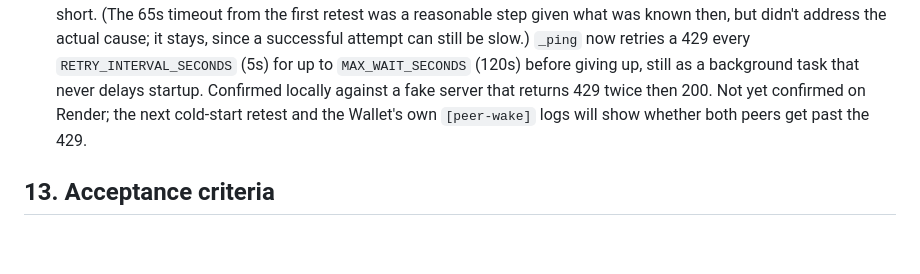
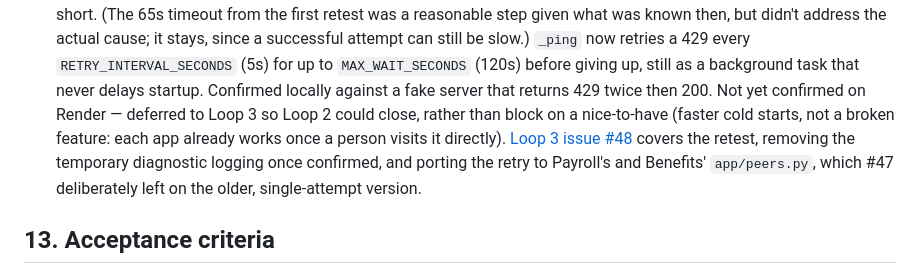
Before and after one commit to edmullen/credentials-demo, a Markdown page: docs/design.md, the part around the change. Rendered like a GitHub page; blank space fills up the shorter version.

```diff
--- a/docs/design.md
+++ b/docs/design.md
@@ -466,8 +466,12 @@ Nothing here is left open; each item records what was settled and why.
     successful attempt can still be slow.) `_ping` now retries a 429 every `RETRY_INTERVAL_SECONDS`
     (5s) for up to `MAX_WAIT_SECONDS` (120s) before giving up, still as a background task that
     never delays startup. Confirmed locally against a fake server that returns 429 twice then 200.
-    Not yet confirmed on Render; the next cold-start retest and the Wallet's own `[peer-wake]`
-    logs will show whether both peers get past the 429.
+    Not yet confirmed on Render — deferred to Loop 3 so Loop 2 could close, rather than block on
+    a nice-to-have (faster cold starts, not a broken feature: each app already works once a
+    person visits it directly). [Loop 3 issue #48](https://github.com/edmullen/credentials-demo/issues/48)
+    covers the retest, removing the temporary diagnostic logging once confirmed, and porting the
+    retry to Payroll's and Benefits' `app/peers.py`, which #47 deliberately left on the older,
+    single-attempt version.
 
 ## 13. Acceptance criteria
 
```
Also changed, not shown: docs/loop-log.md (+13 -4 lines).
